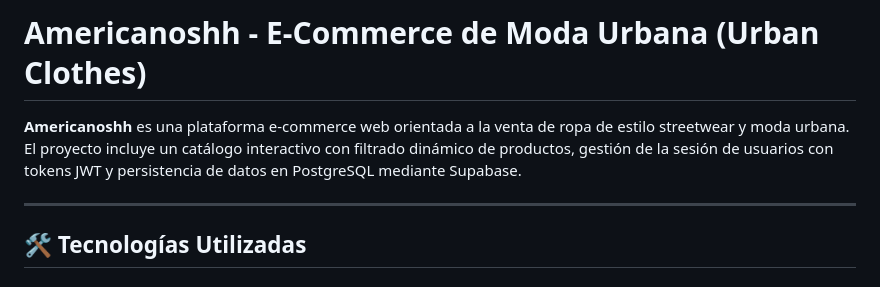
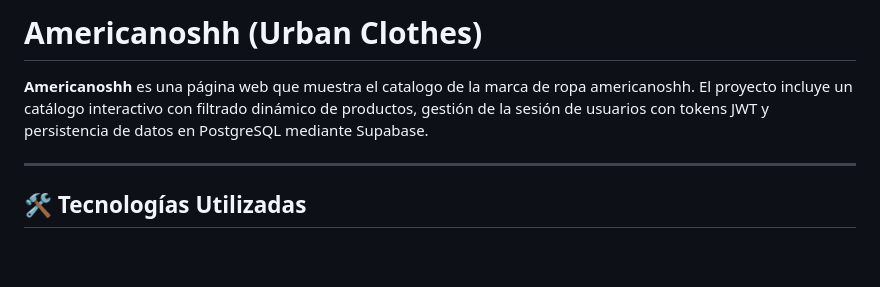
Before and after one commit to Ara-juan/Urban-Clothes, a Markdown page: README.md, the part around the change. Rendered like a GitHub page; blank space fills up the shorter version.

Commit message:
Update README.md
corrección redacción

```diff
--- a/README.md
+++ b/README.md
@@ -1,6 +1,6 @@
-# Americanoshh - E-Commerce de Moda Urbana (Urban Clothes)
+# Americanoshh (Urban Clothes)
 
-**Americanoshh** es una plataforma e-commerce web orientada a la venta de ropa de estilo streetwear y moda urbana. El proyecto incluye un catálogo interactivo con filtrado dinámico de productos, gestión de la sesión de usuarios con tokens JWT y persistencia de datos en PostgreSQL mediante Supabase.
+**Americanoshh** es una página web que muestra el catalogo de la marca de ropa americanoshh. El proyecto incluye un catálogo interactivo con filtrado dinámico de productos, gestión de la sesión de usuarios con tokens JWT y persistencia de datos en PostgreSQL mediante Supabase.
 
 ---
 
```
